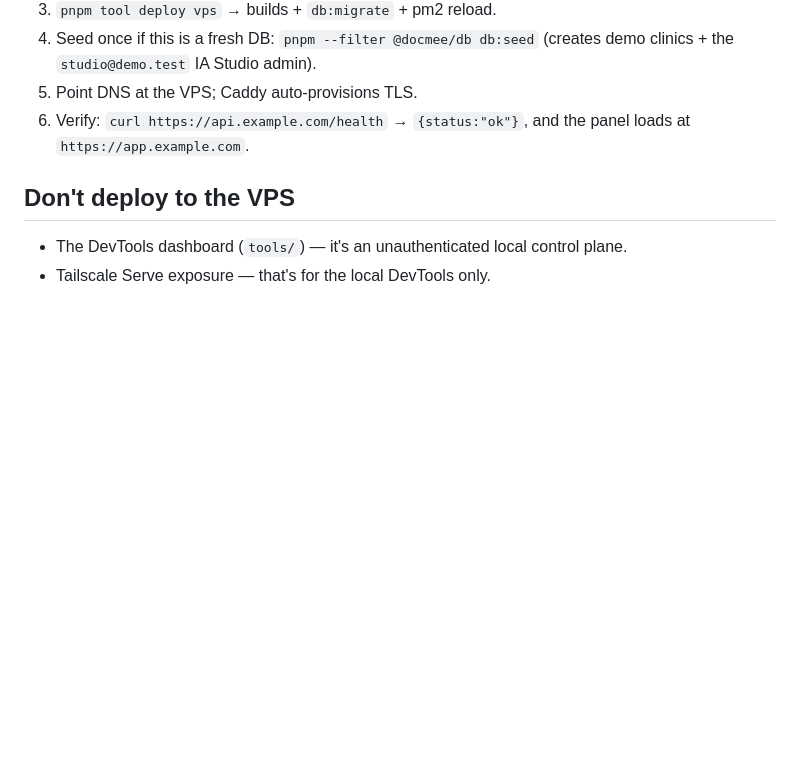
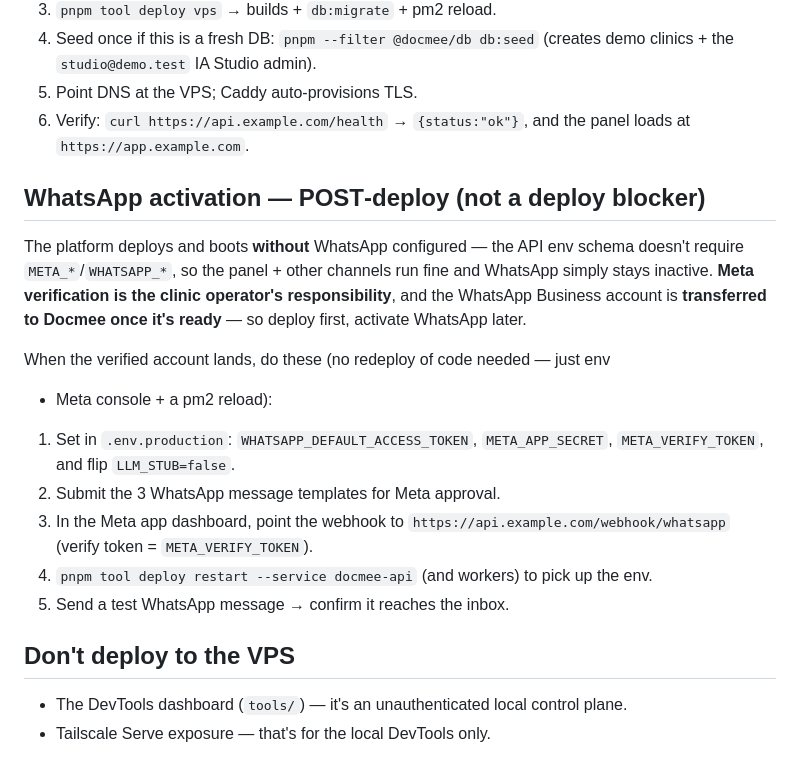
Before and after one commit to JungleAsian/Creascent-Development, a Markdown page: docs/DEPLOY-VPS.md, the part around the change. GitHub-like rendering; blank space fills up the shorter version.

Commit message:
docs(deploy): WhatsApp is a post-deploy activation (account transfers later)
The platform boots without WhatsApp (env schema doesn't require META_*/WHATSAPP_*),
so deploy is not blocked by Meta verification — the operator's WhatsApp Business
account is transferred to Docmee when ready. Documents the activation steps for
when it lands (tokens + templates + webhook + restart).

Co-Authored-By: Claude Opus 4.8 <noreply@anthropic.com>

```diff
--- a/docs/DEPLOY-VPS.md
+++ b/docs/DEPLOY-VPS.md
@@ -58,6 +58,23 @@ If you serve the API on a subdomain like above, set
 6. Verify: `curl https://api.example.com/health` → `{status:"ok"}`, and the panel
    loads at `https://app.example.com`.
 
+## WhatsApp activation — POST‑deploy (not a deploy blocker)
+The platform deploys and boots **without** WhatsApp configured — the API env
+schema doesn't require `META_*`/`WHATSAPP_*`, so the panel + other channels run
+fine and WhatsApp simply stays inactive. **Meta verification is the clinic
+operator's responsibility**, and the WhatsApp Business account is **transferred to
+Docmee once it's ready** — so deploy first, activate WhatsApp later.
+
+When the verified account lands, do these (no redeploy of code needed — just env
++ Meta console + a pm2 reload):
+1. Set in `.env.production`: `WHATSAPP_DEFAULT_ACCESS_TOKEN`, `META_APP_SECRET`,
+   `META_VERIFY_TOKEN`, and flip `LLM_STUB=false`.
+2. Submit the 3 WhatsApp message templates for Meta approval.
+3. In the Meta app dashboard, point the webhook to
+   `https://api.example.com/webhook/whatsapp` (verify token = `META_VERIFY_TOKEN`).
+4. `pnpm tool deploy restart --service docmee-api` (and workers) to pick up the env.
+5. Send a test WhatsApp message → confirm it reaches the inbox.
+
 ## Don't deploy to the VPS
 - The DevTools dashboard (`tools/`) — it's an unauthenticated local control plane.
 - Tailscale Serve exposure — that's for the local DevTools only.
```
